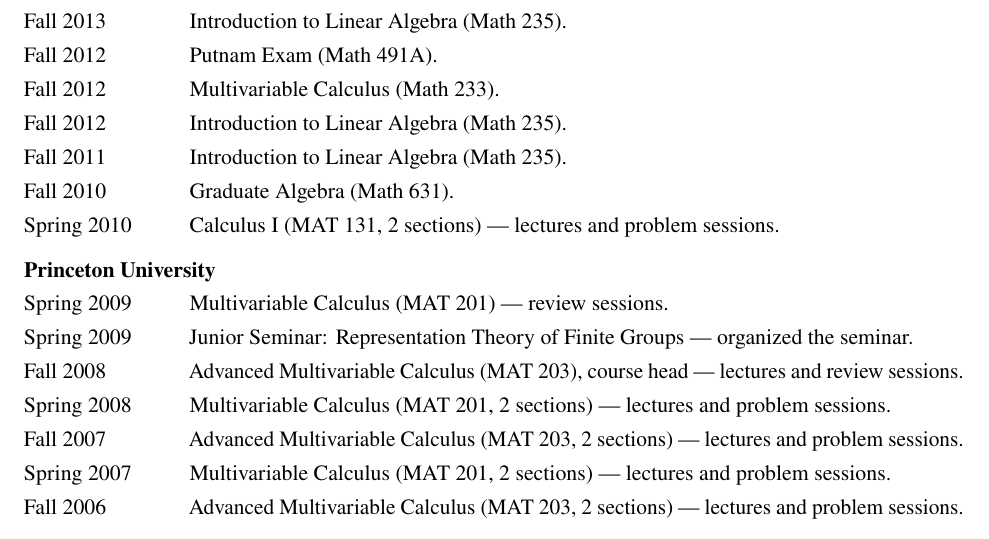
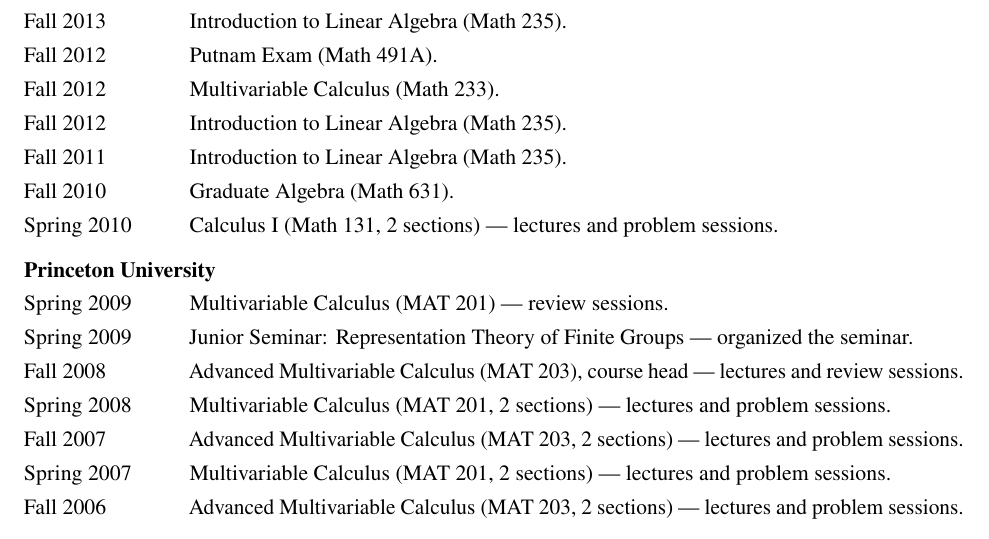
Before and after one commit to oblomkov-math/oblomkov-math.github.io, a LaTeX CV (CV_Oblomkov_2026.tex): part of page 10 of 10, cut so that both start at the same text. Compiled offline with pdfLaTeX.

Commit message:
Confirm Galileo start year and correct the Math 131 course code
The Galileo managing editorship began in 2025, as already rendered; drop
the placeholder marker.

Spring 2010 Calculus I was recorded as "MAT 131". It is UMass Math 131 --
the Employment section places him at UMass from 2009, and every other
UMass entry uses the "Math NNN" prefix. Corrected the prefix rather than
refiling the course under Princeton.

Co-Authored-By: Claude Opus 5 (1M context) <noreply@anthropic.com>

```diff
--- a/CV_Oblomkov_2026.tex
+++ b/CV_Oblomkov_2026.tex
@@ -460,10 +459,8 @@
   \cvitem{Fall 2012}{Introduction to Linear Algebra (Math 235).}
   \cvitem{Fall 2011}{Introduction to Linear Algebra (Math 235).}
   \cvitem{Fall 2010}{Graduate Algebra (Math 631).}
-  \cvitem{Spring 2010}{Calculus I (MAT 131, 2 sections) --- lectures and
+  \cvitem{Spring 2010}{Calculus I (Math 131, 2 sections) --- lectures and
     problem sessions.}
-    % FLAG: "MAT 131" is not a UMass course code; this entry may belong
-    % under Princeton. Left in place pending confirmation.
 \end{cventries}
 
 \subsection*{Princeton University}
```
Also changed, not shown: CV_Oblomkov_2026.pdf, CV_Oblomkov_2026.tex (1 more changed lines).
